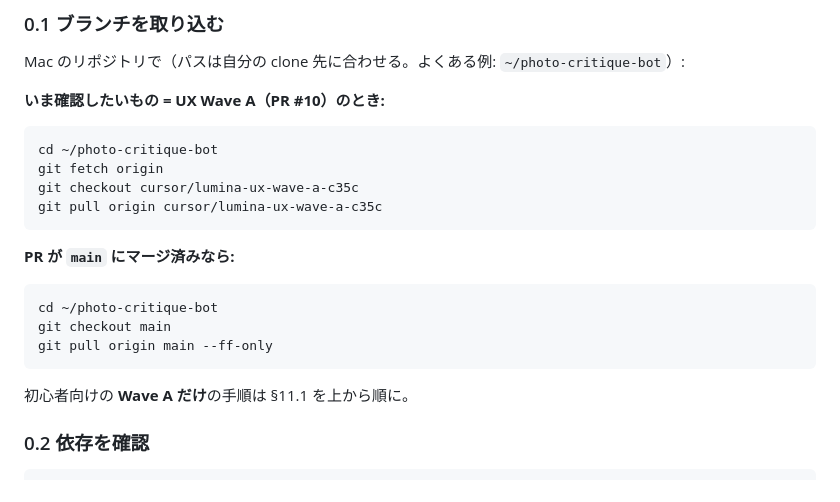
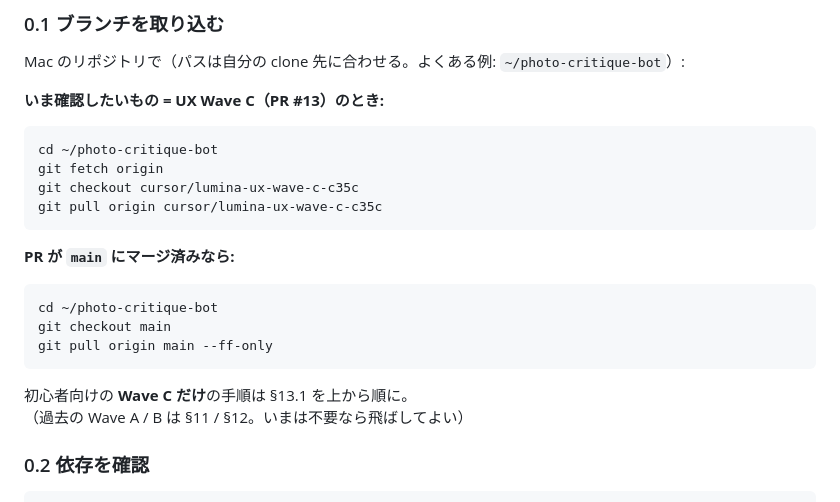
Before and after one commit to nktn-arch01/photo-critique-bot, a Markdown page: docs/R1A_MAC_MANUAL_CHECKLIST.md, the part around the change. Drawn GitHub-style.

Commit message:
docs: add Wave C Mac manual checklist (§13)
Co-authored-by: nktn-arch01 <nktn-arch01@users.noreply.github.com>

````diff
--- a/docs/R1A_MAC_MANUAL_CHECKLIST.md
+++ b/docs/R1A_MAC_MANUAL_CHECKLIST.md
@@ -16,13 +16,13 @@
 
 Mac のリポジトリで（パスは自分の clone 先に合わせる。よくある例: `~/photo-critique-bot`）:
 
-**いま確認したいもの = UX Wave A（PR #10）のとき:**
+**いま確認したいもの = UX Wave C（PR #13）のとき:**
 
 ```bash
 cd ~/photo-critique-bot
 git fetch origin
-git checkout cursor/lumina-ux-wave-a-c35c
-git pull origin cursor/lumina-ux-wave-a-c35c
+git checkout cursor/lumina-ux-wave-c-c35c
+git pull origin cursor/lumina-ux-wave-c-c35c
 ```
 
 **PR が `main` にマージ済みなら:**
@@ -33,7 +33,8 @@ git checkout main
 git pull origin main --ff-only
 ```
 
-初心者向けの **Wave A だけ**の手順は §11.1 を上から順に。
+初心者向けの **Wave C だけ**の手順は §13.1 を上から順に。
+（過去の Wave A / B は §11 / §12。いまは不要なら飛ばしてよい）
 
 ### 0.2 依存を確認
 
````
